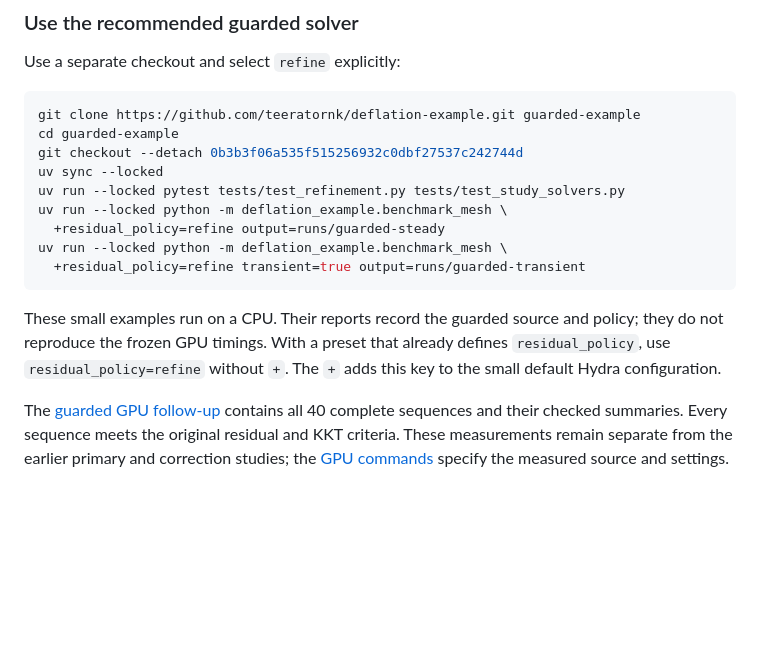
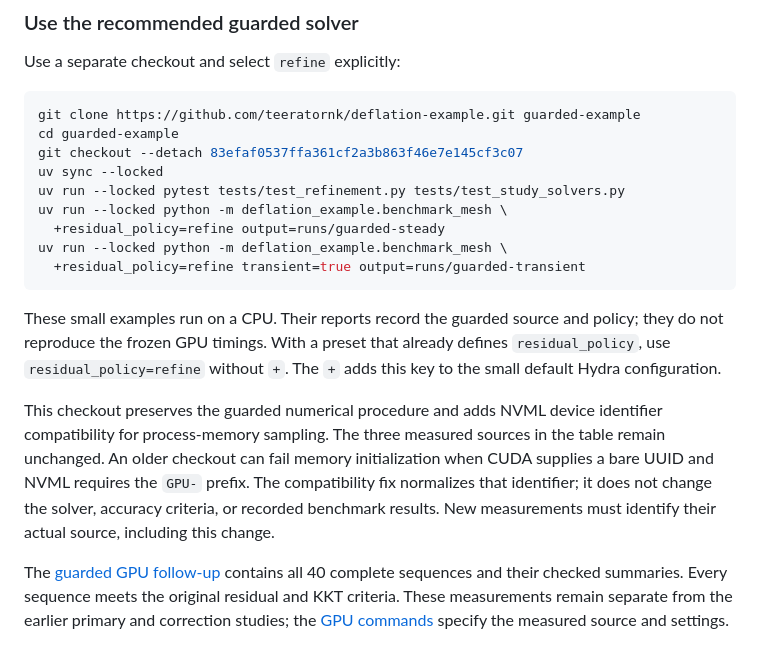
Before and after one commit to teeratornk/deflation-example, a Markdown page: docs/mesh-showcases.md, the part around the change. GitHub-like rendering; blank space fills up the shorter version.

Commit message:
Document compatible guarded use separately from frozen reproduction

````diff
--- a/docs/mesh-showcases.md
+++ b/docs/mesh-showcases.md
@@ -52,7 +52,7 @@ Use a separate checkout and select `refine` explicitly:
 ```bash
 git clone https://github.com/teeratornk/deflation-example.git guarded-example
 cd guarded-example
-git checkout --detach 0b3b3f06a535f515256932c0dbf27537c242744d
+git checkout --detach 83efaf0537ffa361cf2a3b863f46e7e145cf3c07
 uv sync --locked
 uv run --locked pytest tests/test_refinement.py tests/test_study_solvers.py
 uv run --locked python -m deflation_example.benchmark_mesh \
@@ -65,6 +65,14 @@ These small examples run on a CPU. Their reports record the guarded source
 and policy; they do not reproduce the frozen GPU timings. With a preset that
 already defines `residual_policy`, use `residual_policy=refine` without `+`.
 The `+` adds this key to the small default Hydra configuration.
+
+This checkout preserves the guarded numerical procedure and adds NVML device
+identifier compatibility for process-memory sampling. The three measured
+sources in the table remain unchanged. An older checkout can fail memory
+initialization when CUDA supplies a bare UUID and NVML requires the `GPU-`
+prefix. The compatibility fix normalizes that identifier; it does not change
+the solver, accuracy criteria, or recorded benchmark results. New measurements
+must identify their actual source, including this change.
 
 The [guarded GPU follow-up](../examples/guarded_refinement/README.md) contains
 all 40 complete sequences and their checked summaries. Every sequence meets
````
Also changed, not shown: docs/review.md (+1 -1 lines).
